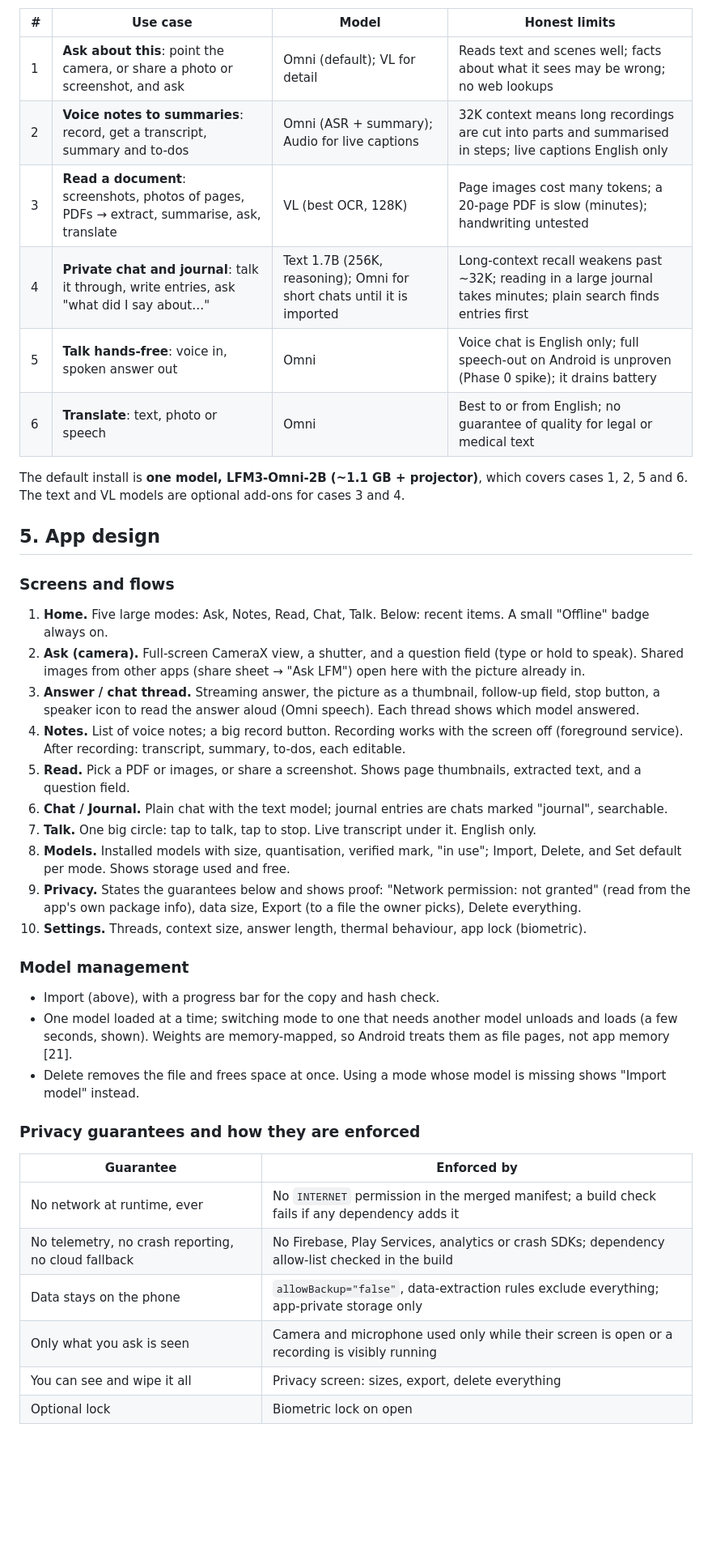
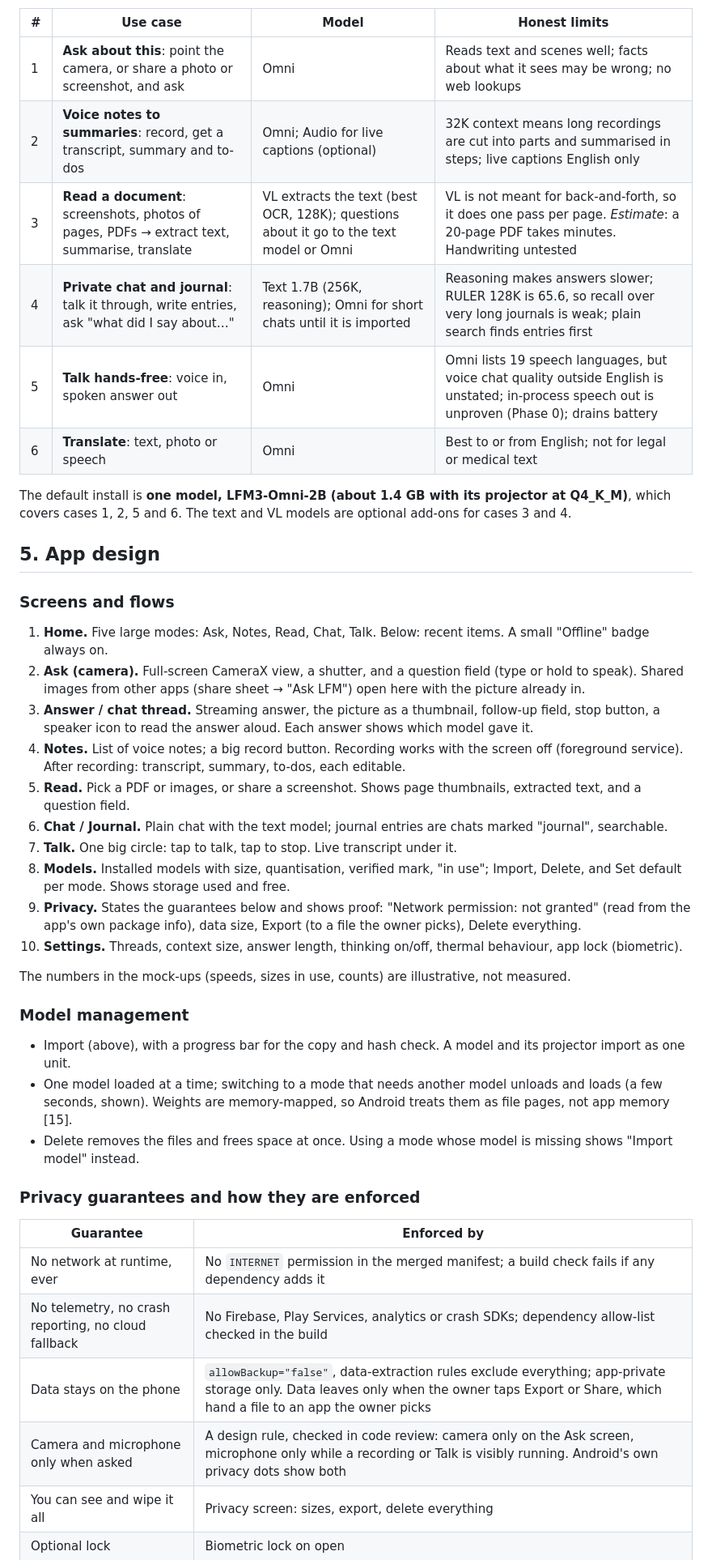
Before and after one commit to makefunstuff/offline-android, a Markdown page: docs/spec.md, the part around one of its changes. Shown at 81% size. GitHub-like rendering; blank space fills up the shorter version.

```diff
--- a/docs/spec.md
+++ b/docs/spec.md
@@ -72,14 +87,14 @@ unknown file can still be used, labelled "unverified". Models and all user data
 | # | Use case | Model | Honest limits |
 |---|---|---|---|
-| 1 | **Ask about this**: point the camera, or share a photo or screenshot, and ask | Omni (default); VL for detail | Reads text and scenes well; facts about what it sees may be wrong; no web lookups |
-| 2 | **Voice notes to summaries**: record, get a transcript, summary and to-dos | Omni (ASR + summary); Audio for live captions | 32K context means long recordings are cut into parts and summarised in steps; live captions English only |
-| 3 | **Read a document**: screenshots, photos of pages, PDFs → extract, summarise, ask, translate | VL (best OCR, 128K) | Page images cost many tokens; a 20-page PDF is slow (minutes); handwriting untested |
-| 4 | **Private chat and journal**: talk it through, write entries, ask "what did I say about…" | Text 1.7B (256K, reasoning); Omni for short chats until it is imported | Long-context recall weakens past ~32K; reading in a large journal takes minutes; plain search finds entries first |
-| 5 | **Talk hands-free**: voice in, spoken answer out | Omni | Voice chat is English only; full speech-out on Android is unproven (Phase 0 spike); it drains battery |
-| 6 | **Translate**: text, photo or speech | Omni | Best to or from English; no guarantee of quality for legal or medical text |
+| 1 | **Ask about this**: point the camera, or share a photo or screenshot, and ask | Omni | Reads text and scenes well; facts about what it sees may be wrong; no web lookups |
+| 2 | **Voice notes to summaries**: record, get a transcript, summary and to-dos | Omni; Audio for live captions (optional) | 32K context means long recordings are cut into parts and summarised in steps; live captions English only |
+| 3 | **Read a document**: screenshots, photos of pages, PDFs → extract text, summarise, translate | VL extracts the text (best OCR, 128K); questions about it go to the text model or Omni | VL is not meant for back-and-forth, so it does one pass per page. *Estimate*: a 20-page PDF takes minutes. Handwriting untested |
+| 4 | **Private chat and journal**: talk it through, write entries, ask "what did I say about…" | Text 1.7B (256K, reasoning); Omni for short chats until it is imported | Reasoning makes answers slower; RULER 128K is 65.6, so recall over very long journals is weak; plain search finds entries first |
+| 5 | **Talk hands-free**: voice in, spoken answer out | Omni | Omni lists 19 speech languages, but voice chat quality outside English is unstated; in-process speech out is unproven (Phase 0); drains battery |
+| 6 | **Translate**: text, photo or speech | Omni | Best to or from English; not for legal or medical text |
 
-The default install is **one model, LFM3-Omni-2B (~1.1 GB + projector)**, which covers cases 1, 2, 5 and 6. The
-text and VL models are optional add-ons for cases 3 and 4.
+The default install is **one model, LFM3-Omni-2B (about 1.4 GB with its projector at Q4_K_M)**, which covers cases
+1, 2, 5 and 6. The text and VL models are optional add-ons for cases 3 and 4.
 
 ## 5. App design
 
@@ -89,24 +104,26 @@ text and VL models are optional add-ons for cases 3 and 4.
 2. **Ask (camera).** Full-screen CameraX view, a shutter, and a question field (type or hold to speak). Shared images
    from other apps (share sheet → "Ask LFM") open here with the picture already in.
 3. **Answer / chat thread.** Streaming answer, the picture as a thumbnail, follow-up field, stop button, a speaker
-   icon to read the answer aloud (Omni speech). Each thread shows which model answered.
+   icon to read the answer aloud. Each answer shows which model gave it.
 4. **Notes.** List of voice notes; a big record button. Recording works with the screen off (foreground service).
    After recording: transcript, summary, to-dos, each editable.
 5. **Read.** Pick a PDF or images, or share a screenshot. Shows page thumbnails, extracted text, and a question field.
 6. **Chat / Journal.** Plain chat with the text model; journal entries are chats marked "journal", searchable.
-7. **Talk.** One big circle: tap to talk, tap to stop. Live transcript under it. English only.
+7. **Talk.** One big circle: tap to talk, tap to stop. Live transcript under it.
 8. **Models.** Installed models with size, quantisation, verified mark, "in use"; Import, Delete, and Set default per
    mode. Shows storage used and free.
 9. **Privacy.** States the guarantees below and shows proof: "Network permission: not granted" (read from the app's
    own package info), data size, Export (to a file the owner picks), Delete everything.
-10. **Settings.** Threads, context size, answer length, thermal behaviour, app lock (biometric).
+10. **Settings.** Threads, context size, answer length, thinking on/off, thermal behaviour, app lock (biometric).
+
+The numbers in the mock-ups (speeds, sizes in use, counts) are illustrative, not measured.
 
 ### Model management
 
-- Import (above), with a progress bar for the copy and hash check.
-- One model loaded at a time; switching mode to one that needs another model unloads and loads (a few seconds,
-  shown). Weights are memory-mapped, so Android treats them as file pages, not app memory [21].
-- Delete removes the file and frees space at once. Using a mode whose model is missing shows "Import model" instead.
+- Import (above), with a progress bar for the copy and hash check. A model and its projector import as one unit.
+- One model loaded at a time; switching to a mode that needs another model unloads and loads (a few seconds,
+  shown). Weights are memory-mapped, so Android treats them as file pages, not app memory [15].
+- Delete removes the files and frees space at once. Using a mode whose model is missing shows "Import model" instead.
 
 ### Privacy guarantees and how they are enforced
 
@@ -114,8 +131,8 @@ text and VL models are optional add-ons for cases 3 and 4.
 |---|---|
 | No network at runtime, ever | No `INTERNET` permission in the merged manifest; a build check fails if any dependency adds it |
 | No telemetry, no crash reporting, no cloud fallback | No Firebase, Play Services, analytics or crash SDKs; dependency allow-list checked in the build |
-| Data stays on the phone | `allowBackup="false"`, data-extraction rules exclude everything; app-private storage only |
-| Only what you ask is seen | Camera and microphone used only while their screen is open or a recording is visibly running |
+| Data stays on the phone | `allowBackup="false"`, data-extraction rules exclude everything; app-private storage only. Data leaves only when the owner taps Export or Share, which hand a file to an app the owner picks |
+| Camera and microphone only when asked | A design rule, checked in code review: camera only on the Ask screen, microphone only while a recording or Talk is visibly running. Android's own privacy dots show both |
 | You can see and wipe it all | Privacy screen: sizes, export, delete everything |
 | Optional lock | Biometric lock on open |
 
```
Also changed, not shown: other parts of docs/spec.md (+76 -60 lines).
